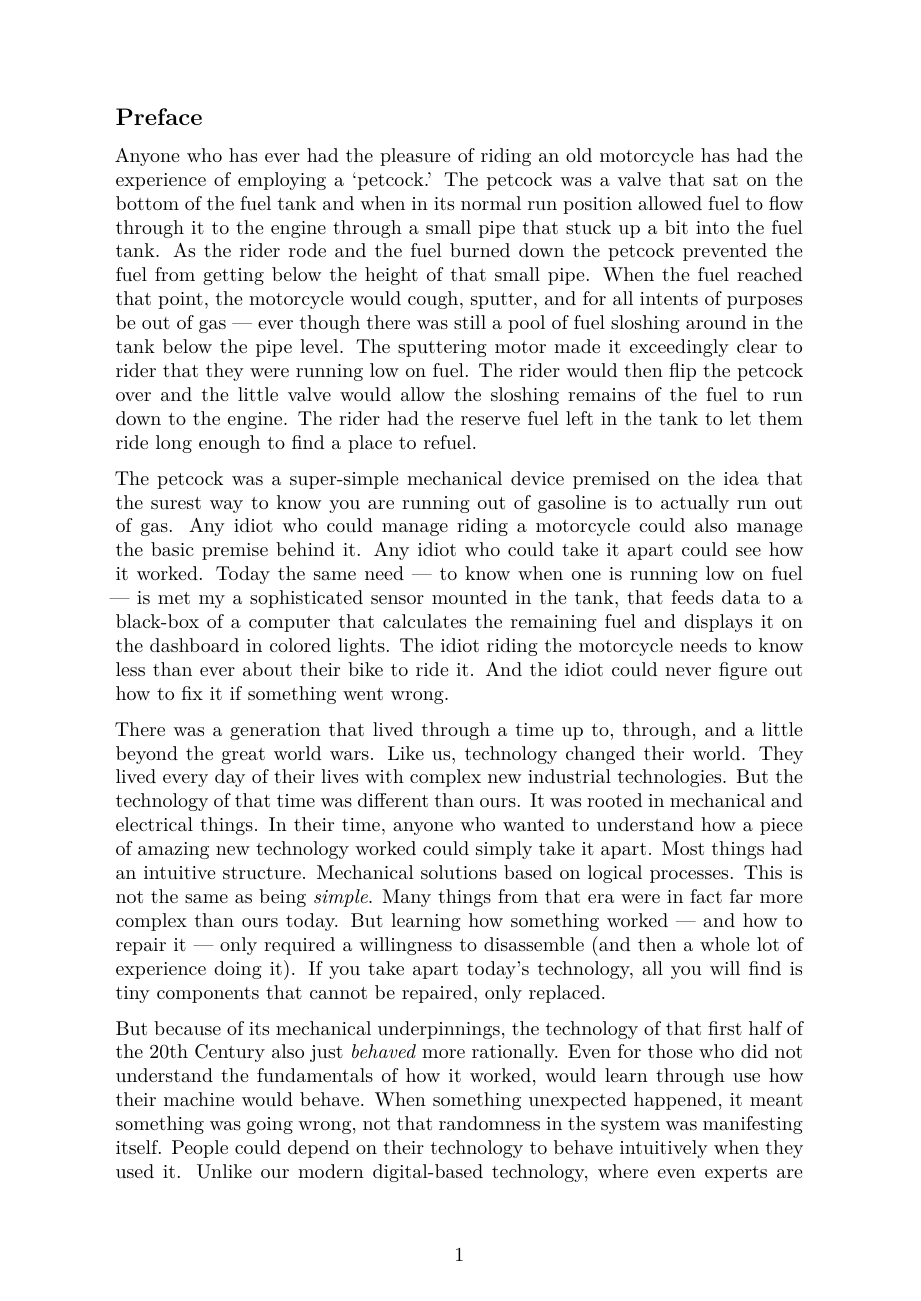
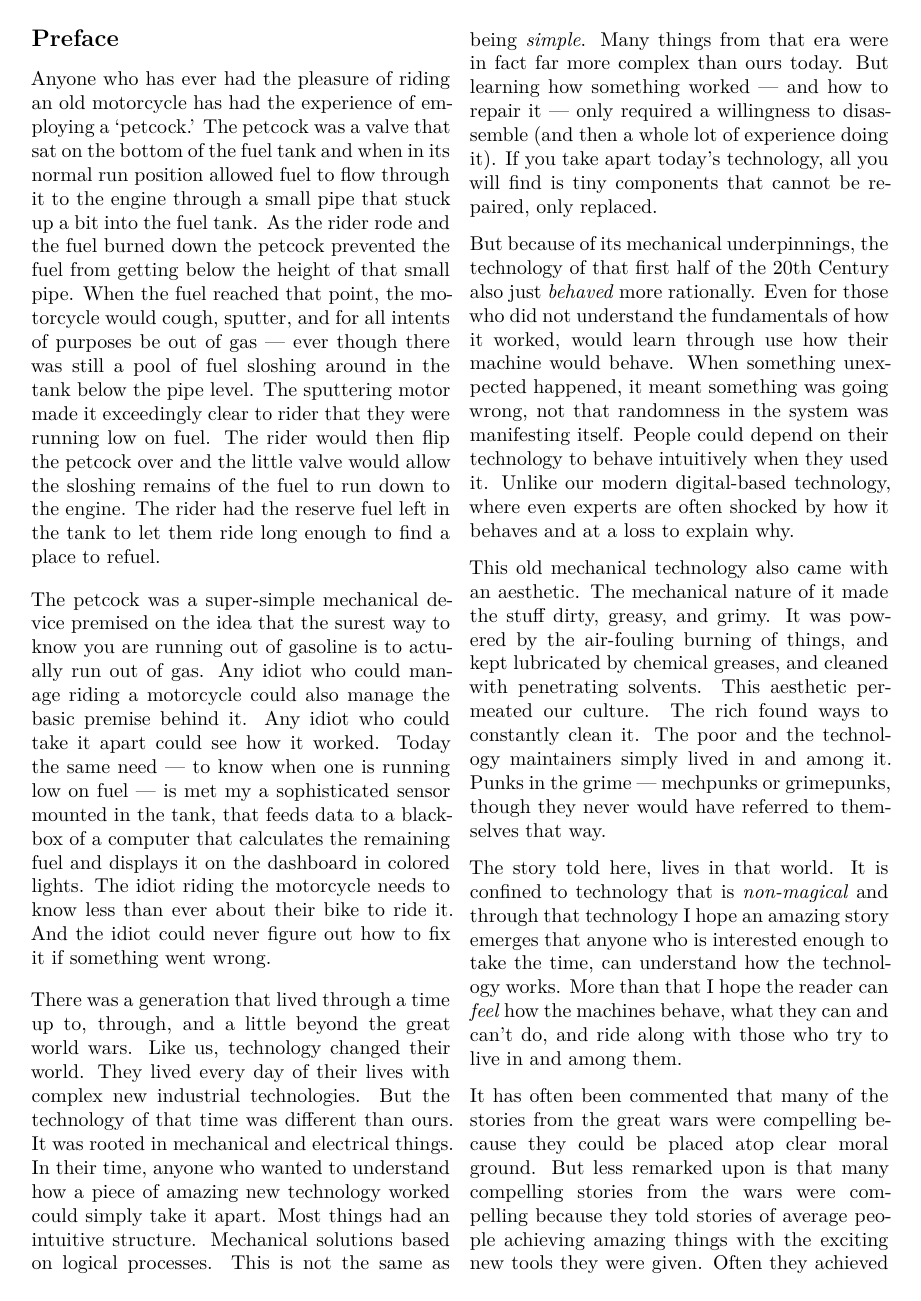
Before and after one commit to grannycart/by-sound-alone_source, a LaTeX document (full-draft-manuscripts/tex-versions/Preface+Chapter-1_draft-subworld_book1.tex): page 1 of 32 before the commit and page 1 of 21 after it. Compiled offline with XeLaTeX.

Commit message:
some hand-cleaning of the tex version

```diff
--- a/full-draft-manuscripts/Preface+Chapter-1_draft-subworld_book1.tex
+++ b/full-draft-manuscripts/tex-versions/Preface+Chapter-1_draft-subworld_book1.tex
@@ -6,8 +6,11 @@
 
 \PassOptionsToPackage{unicode=true}{hyperref} % options for packages loaded elsewhere
 \PassOptionsToPackage{hyphens}{url}
-%
 \documentclass[]{article}
+\usepackage[top=3cm,bottom=3cm,nohead,nofoot]{geometry} % Added manually
+\pagestyle{plain} % Added manually
+\pagenumbering{gobble} % eats all page numbers % Added manually
+\usepackage{multicol} % Added manually
 \usepackage{lmodern}
 \usepackage{amssymb,amsmath}
 \usepackage{ifxetex,ifluatex}
@@ -62,6 +65,8 @@
 
 \begin{document}
 
+\begin{multicols}{2} % Added manually
+
 \hypertarget{preface}{%
 \subsection{Preface}\label{preface}}
 
```
Also changed, not shown: full-draft-manuscripts/tex-versions/Preface+Chapter-1_draft-subworld_book1.tex (5 more changed lines), 1 other file.
